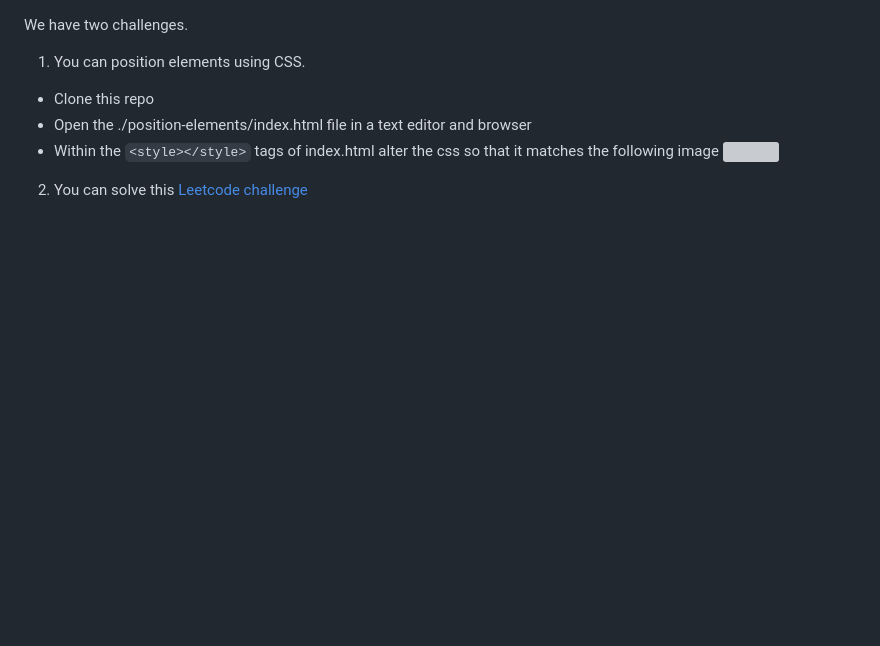
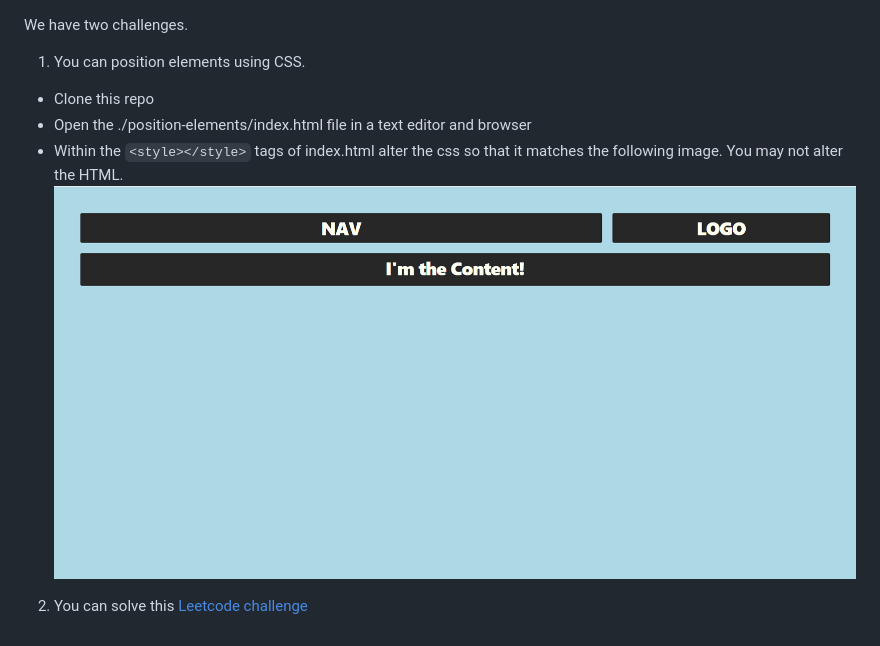
Before and after one commit to lmerkure/front-end-interview, a Markdown page: README.md, the part around the change. Drawn GitHub-style; pictures changed too: images/position-elments-goal.png (added); blank space fills up the shorter version; grey boxes are pictures that could not be loaded.

Commit message:
Update readme with challenge instructions

```diff
--- a/README.md
+++ b/README.md
@@ -4,7 +4,7 @@ We have two challenges.
   - Clone this repo
   - Open the ./position-elements/index.html file in a text editor and browser
   - Within the `<style></style>` tags of index.html alter the css so that it
-    matches the following image
-    ![](./images/position-elments-goal)
+    matches the following image. You may not alter the HTML.
+    ![](./images/position-elments-goal.png)
 
 2. You can solve this [Leetcode challenge](https://leetcode.com/problems/two-sum/)
```
